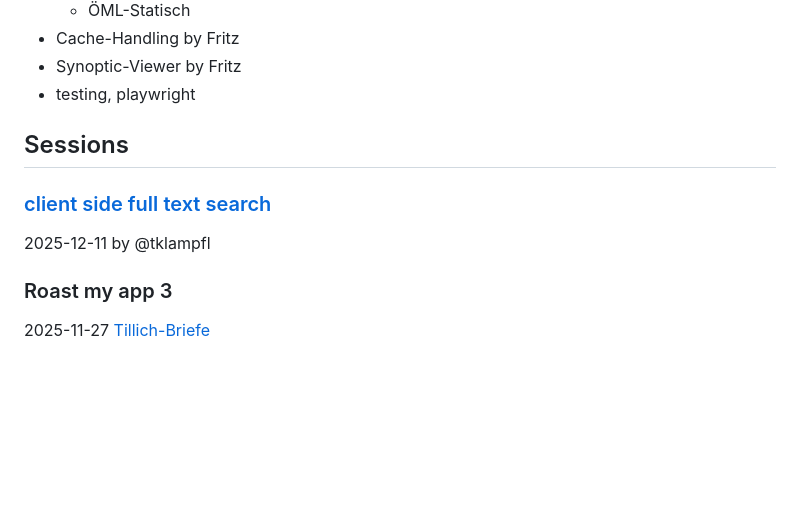
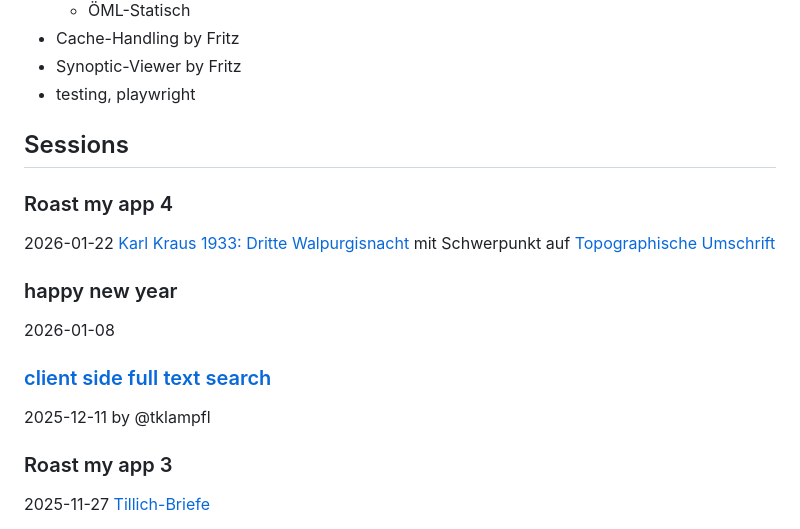
Before and after one commit to acdh-oeaw/fun-with-editions-workshops, a Markdown page: README.md, the part around the change. Rendered like a GitHub page; blank space fills up the shorter version.

Commit message:
Update README with new session details
Added new sessions and events to the README.

```diff
--- a/README.md
+++ b/README.md
@@ -17,9 +17,15 @@ collections of useful things to discuss/teach in our team
 * testing, playwright
 ## Sessions
 
+### Roast my app 4
+2026-01-22
+[Karl Kraus 1933: Dritte Walpurgisnacht](https://kraus1933.acdh.oeaw.ac.at/) mit Schwerpunkt auf [Topographische Umschrift](https://kraus1933.acdh.oeaw.ac.at/topographical.html)
+
+### happy new year
+2026-01-08
+
 ### [client side full text search](flexsearch/README.md)
 2025-12-11 by @tklampfl
-
 
 ### Roast my app 3
 2025-11-27
```
